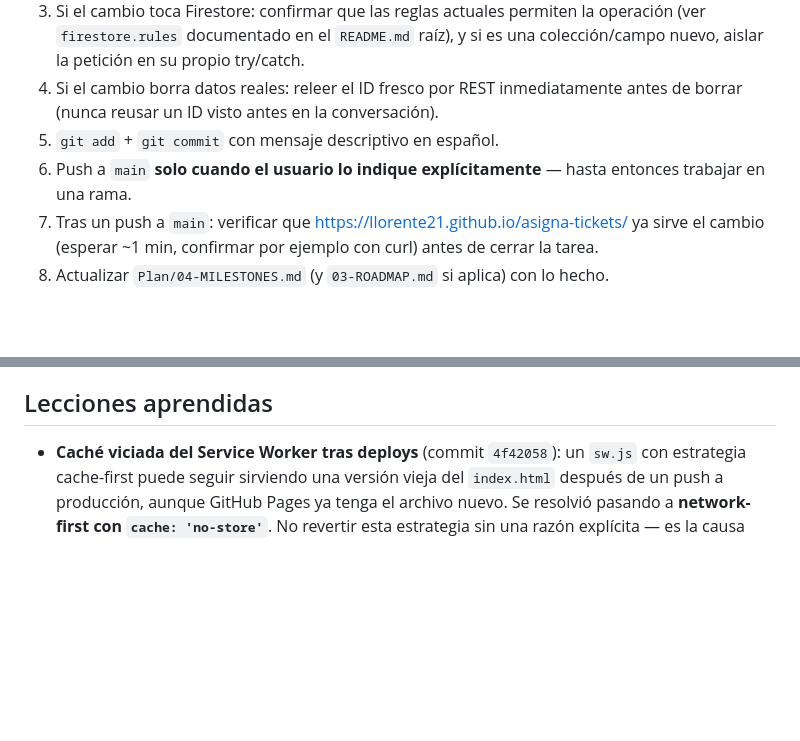
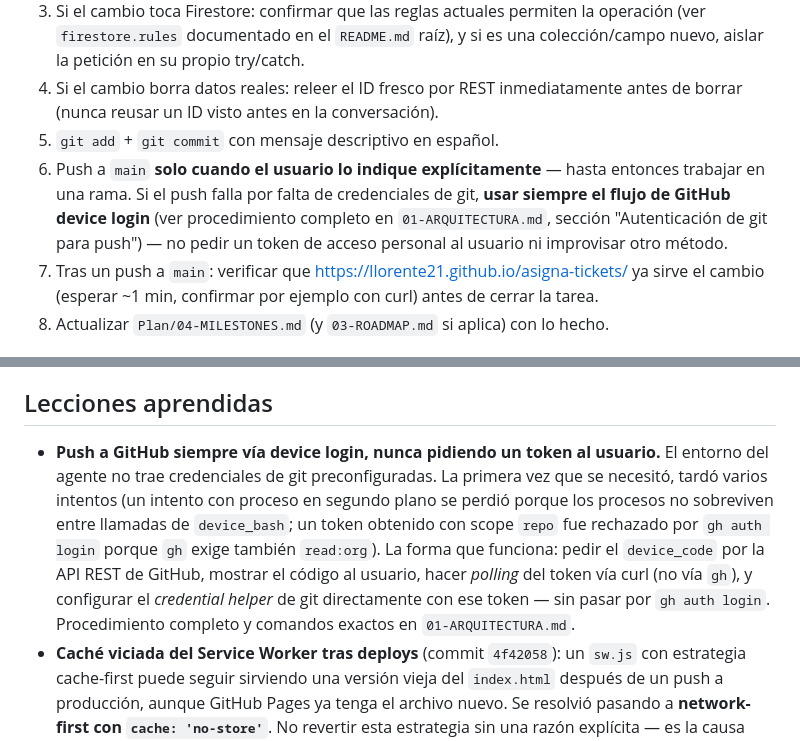
Before and after one commit to llorente21/asigna-tickets, a Markdown page: Plan/05-ESTANDARES.md, 2 parts joined by grey strips. Drawn GitHub-style; blank space fills up the shorter version.

```diff
--- a/Plan/05-ESTANDARES.md
+++ b/Plan/05-ESTANDARES.md
@@ -27,7 +27,10 @@
    de borrar (nunca reusar un ID visto antes en la conversación).
 5. `git add` + `git commit` con mensaje descriptivo en español.
 6. Push a `main` **solo cuando el usuario lo indique explícitamente** — hasta entonces
-   trabajar en una rama.
+   trabajar en una rama. Si el push falla por falta de credenciales de git, **usar
+   siempre el flujo de GitHub device login** (ver procedimiento completo en
+   `01-ARQUITECTURA.md`, sección "Autenticación de git para push") — no pedir un
+   token de acceso personal al usuario ni improvisar otro método.
 7. Tras un push a `main`: verificar que
    https://llorente21.github.io/asigna-tickets/ ya sirve el cambio (esperar ~1 min,
    confirmar por ejemplo con curl) antes de cerrar la tarea.
@@ -51,6 +54,16 @@
 
 ## Lecciones aprendidas
 
+- **Push a GitHub siempre vía device login, nunca pidiendo un token al usuario.**
+  El entorno del agente no trae credenciales de git preconfiguradas. La primera vez
+  que se necesitó, tardó varios intentos (un intento con proceso en segundo plano se
+  perdió porque los procesos no sobreviven entre llamadas de `device_bash`; un token
+  obtenido con scope `repo` fue rechazado por `gh auth login` porque `gh` exige
+  también `read:org`). La forma que funciona: pedir el `device_code` por la API REST
+  de GitHub, mostrar el código al usuario, hacer *polling* del token vía curl (no vía
+  `gh`), y configurar el *credential helper* de git directamente con ese token — sin
+  pasar por `gh auth login`. Procedimiento completo y comandos exactos en
+  `01-ARQUITECTURA.md`.
 - **Caché viciada del Service Worker tras deploys** (commit `4f42058`): un `sw.js` con
   estrategia cache-first puede seguir sirviendo una versión vieja del `index.html`
   después de un push a producción, aunque GitHub Pages ya tenga el archivo nuevo. Se
```
Also changed, not shown: Plan/01-ARQUITECTURA.md (+49 -0 lines), Plan/04-MILESTONES.md (+9 -0 lines).
